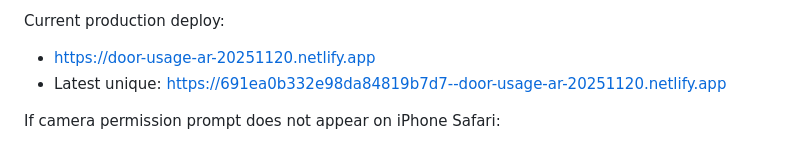
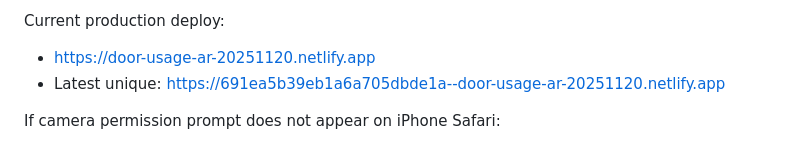
Before and after one commit to hatone/MindAR-sample, a Markdown page: README.md, the part around the change. GitHub-like rendering.

Commit message:
chore(deploy): update latest netlify redeploy

```diff
--- a/README.md
+++ b/README.md
@@ -75,7 +75,7 @@ Note: `netlify.toml` is included and defaults `publish = "web"`, so `netlify dep
 
 Current production deploy:
 - https://door-usage-ar-20251120.netlify.app
-- Latest unique: https://691ea0b332e98da84819b7d7--door-usage-ar-20251120.netlify.app
+- Latest unique: https://691ea5b39eb1a6a705dbde1a--door-usage-ar-20251120.netlify.app
 
 If camera permission prompt does not appear on iPhone Safari:
 - Check Settings → Safari → Camera is set to “Allow”.
```
Also changed, not shown: PLANS.md (+1 -0 lines).
